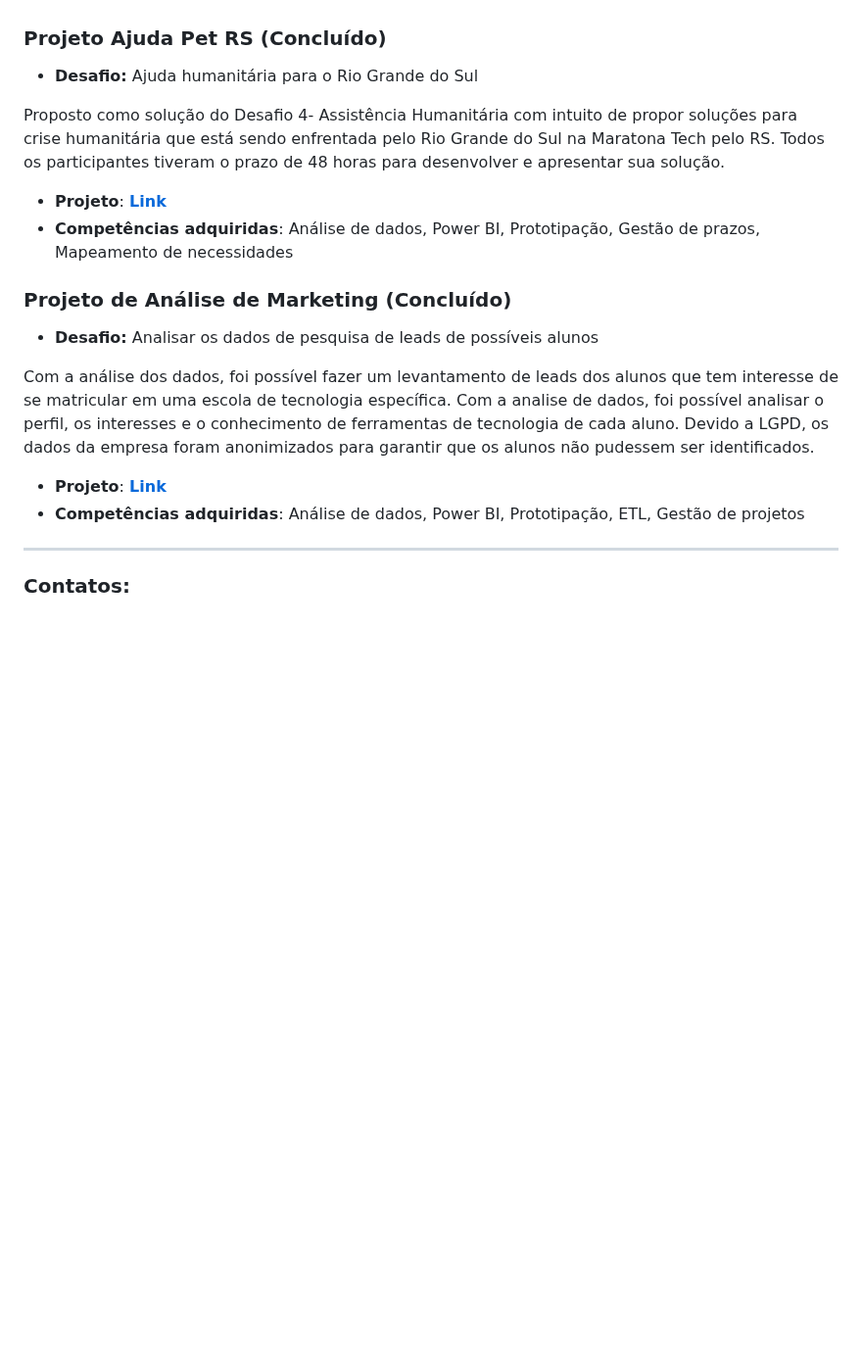
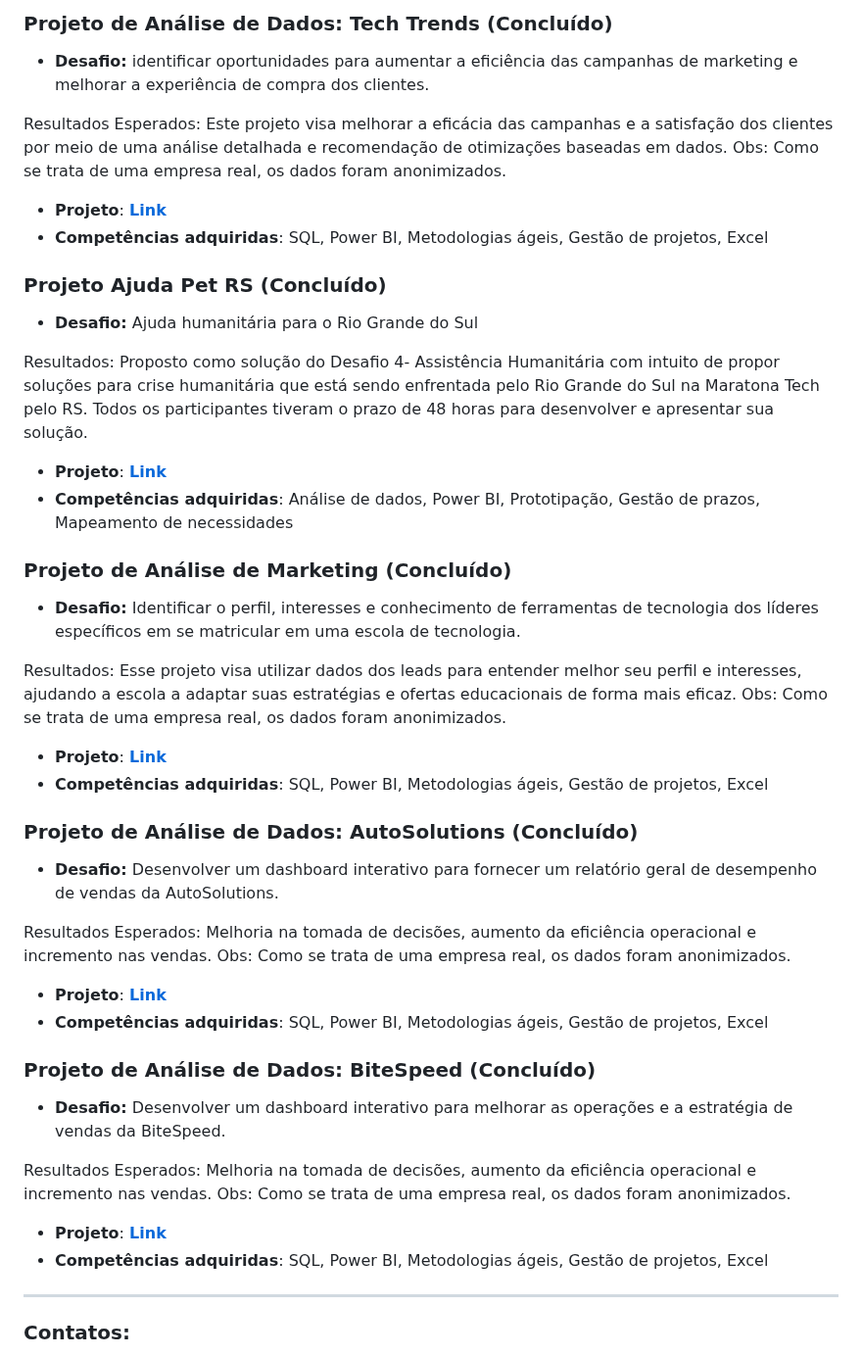
Before and after one commit to grazielejustina/portfolio-de-projetos, a Markdown page: README.md, the part around one of its changes. Shown at 98% size. Drawn GitHub-style; blank space fills up the shorter version.

```diff
--- a/README.md
+++ b/README.md
@@ -51,21 +69,42 @@ Para garantir a conformidade com a LGPD, todos os dados da empresa serão anonim
+### Projeto de Análise de Dados: Tech Trends (Concluído)
+* **Desafio:**   identificar oportunidades para aumentar a eficiência das campanhas de marketing e melhorar a experiência de compra dos clientes.
+
+Resultados Esperados: Este projeto visa melhorar a eficácia das campanhas e a satisfação dos clientes por meio de uma análise detalhada e recomendação de otimizações baseadas em dados.
+Obs: Como se trata de uma empresa real, os dados foram anonimizados.
+* **Projeto**: [**Link**](https://github.com/grazielejustina/ProjetoTechTrends)
+* **Competências adquiridas**: SQL, Power BI, Metodologias ágeis, Gestão de projetos, Excel
 
 ### Projeto Ajuda Pet RS (Concluído)
 * **Desafio:** Ajuda humanitária para o Rio Grande do Sul
 
-Proposto como solução do Desafio 4- Assistência Humanitária com intuito de propor soluções para crise humanitária que está sendo enfrentada pelo Rio Grande do Sul na Maratona Tech pelo RS. Todos os participantes tiveram o prazo de 48 horas para desenvolver e apresentar sua solução.
+Resultados: Proposto como solução do Desafio 4- Assistência Humanitária com intuito de propor soluções para crise humanitária que está sendo enfrentada pelo Rio Grande do Sul na Maratona Tech pelo RS. Todos os participantes tiveram o prazo de 48 horas para desenvolver e apresentar sua solução.
 
 * **Projeto**: [**Link**](https://github.com/grazielejustina/Projeto-Ajuda-Pet-RS)
 * **Competências adquiridas**: Análise de dados, Power BI, Prototipação, Gestão de prazos, Mapeamento de necessidades
 
 ### Projeto de Análise de Marketing (Concluído)
-* **Desafio:** Analisar os dados de pesquisa de leads de possíveis alunos
+* **Desafio:**  Identificar o perfil, interesses e conhecimento de ferramentas de tecnologia dos líderes específicos em se matricular em uma escola de tecnologia.
 
-Com a análise dos dados, foi possível fazer um levantamento de leads dos alunos que tem interesse de se matricular em uma escola de tecnologia específica.
-Com a analise de dados, foi possível analisar o perfil, os interesses e o conhecimento de ferramentas de tecnologia de cada aluno.
-Devido a LGPD, os dados da empresa foram anonimizados para garantir que os alunos não pudessem ser identificados.
+Resultados: Esse projeto visa utilizar dados dos leads para entender melhor seu perfil e interesses, ajudando a escola a adaptar suas estratégias e ofertas educacionais de forma mais eficaz.
+Obs: Como se trata de uma empresa real, os dados foram anonimizados.
+* **Projeto**: [**Link**](https://github.com/grazielejustina/ProjetoEscoladeTecnologia)
+* **Competências adquiridas**: SQL, Power BI, Metodologias ágeis, Gestão de projetos, Excel
 
-* **Projeto**: [**Link**](https://github.com/grazielejustina/Projeto-de-An-lise-de-Marketing)
-* **Competências adquiridas**: Análise de dados, Power BI, Prototipação, ETL, Gestão de projetos
+### Projeto de Análise de Dados: AutoSolutions (Concluído)
+* **Desafio:** Desenvolver um dashboard interativo para fornecer um relatório geral de desempenho de vendas da AutoSolutions.
+
+Resultados Esperados: Melhoria na tomada de decisões, aumento da eficiência operacional e incremento nas vendas.
+Obs: Como se trata de uma empresa real, os dados foram anonimizados.
+* **Projeto**: [**Link**](https://github.com/grazielejustina/ProjetoAutoSolutions)
+* **Competências adquiridas**: SQL, Power BI, Metodologias ágeis, Gestão de projetos, Excel
+
+### Projeto de Análise de Dados: BiteSpeed (Concluído)
+* **Desafio:** Desenvolver um dashboard interativo para melhorar as operações e a estratégia de vendas da BiteSpeed.
+
+Resultados Esperados: Melhoria na tomada de decisões, aumento da eficiência operacional e incremento nas vendas.
+Obs: Como se trata de uma empresa real, os dados foram anonimizados.
+* **Projeto**: [**Link**](https://github.com/grazielejustina/ProjetoBiteSpeed)
+* **Competências adquiridas**: SQL, Power BI, Metodologias ágeis, Gestão de projetos, Excel
 
 ---
 
```
Also changed, not shown: other parts of README.md (+26 -8 lines).
